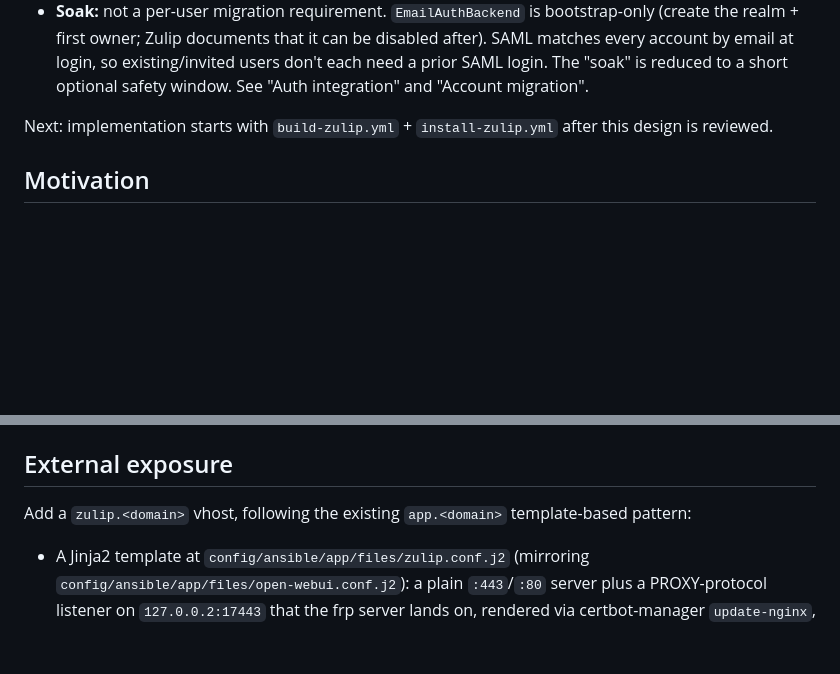
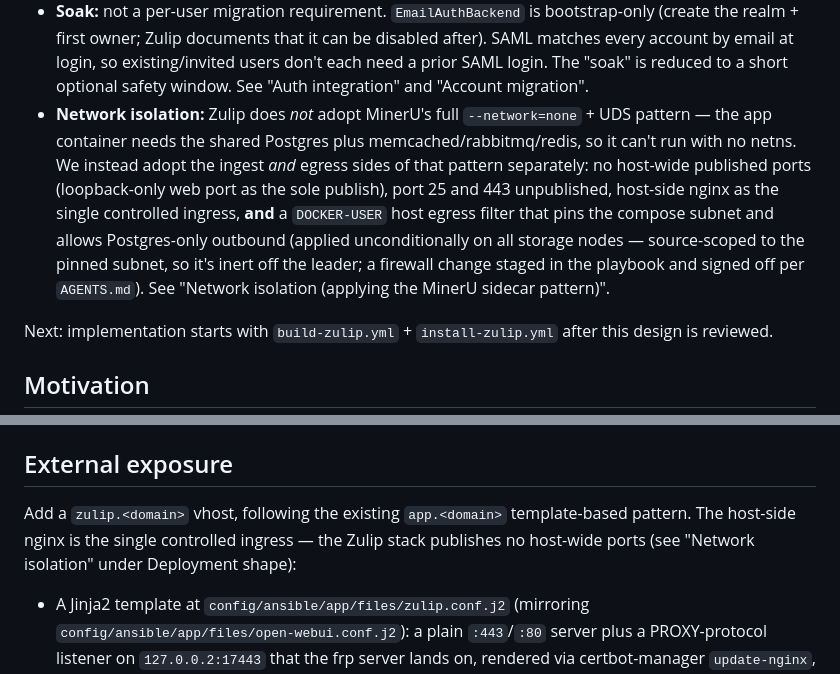
Before and after one commit to devrandom/YCluster, a Markdown page: docs/design/zulip.md, 2 parts joined by grey strips. GitHub-like rendering; blank space fills up the shorter version.

```diff
--- a/docs/design/zulip.md
+++ b/docs/design/zulip.md
@@ -52,6 +52,19 @@ Sorted out with the operator before implementation:
   login, so existing/invited users don't each need a prior SAML login.
   The "soak" is reduced to a short optional safety window. See
   "Auth integration" and "Account migration".
+- **Network isolation:** Zulip does *not* adopt MinerU's full
+  `--network=none` + UDS pattern — the app container needs the
+  shared Postgres plus memcached/rabbitmq/redis, so it can't run
+  with no netns. We instead adopt the ingest *and* egress sides of
+  that pattern separately: no host-wide published ports (loopback-only
+  web port as the sole publish), port 25 and 443 unpublished,
+  host-side nginx as the single controlled ingress, **and** a
+  `DOCKER-USER` host egress filter that pins the compose subnet and
+  allows Postgres-only outbound (applied unconditionally on all
+  storage nodes — source-scoped to the pinned subnet, so it's inert
+  off the leader; a firewall change staged in the playbook and
+  signed off per `AGENTS.md`).
+  See "Network isolation (applying the MinerU sidecar pattern)".
 
 Next: implementation starts with `build-zulip.yml` +
 `install-zulip.yml` after this design is reviewed.
@@ -450,7 +545,9 @@ leader, same as everything else under `/rbd/misc`).
 ## External exposure
 
 Add a `zulip.<domain>` vhost, following the existing
-`app.<domain>` template-based pattern:
+`app.<domain>` template-based pattern. The host-side nginx is the
+single controlled ingress — the Zulip stack publishes no host-wide
+ports (see "Network isolation" under Deployment shape):
 
 - A Jinja2 template at
   `config/ansible/app/files/zulip.conf.j2` (mirroring
```
Also changed, not shown: other parts of docs/design/zulip.md (+82 -0 lines).
